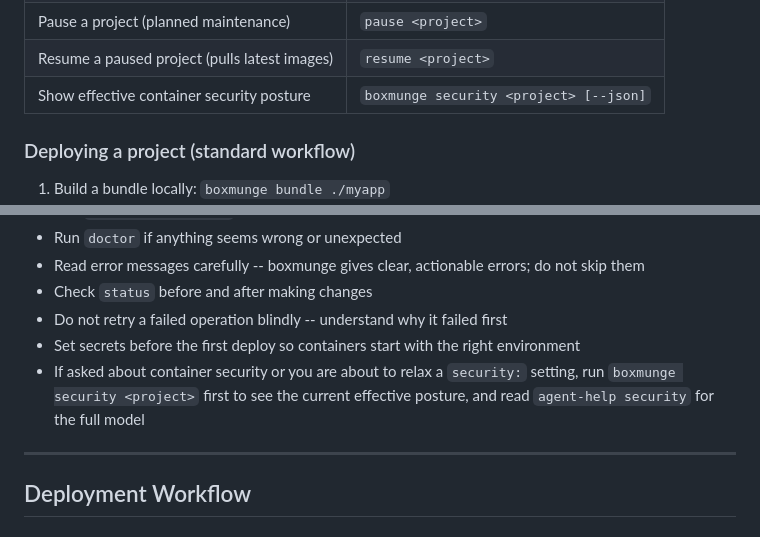
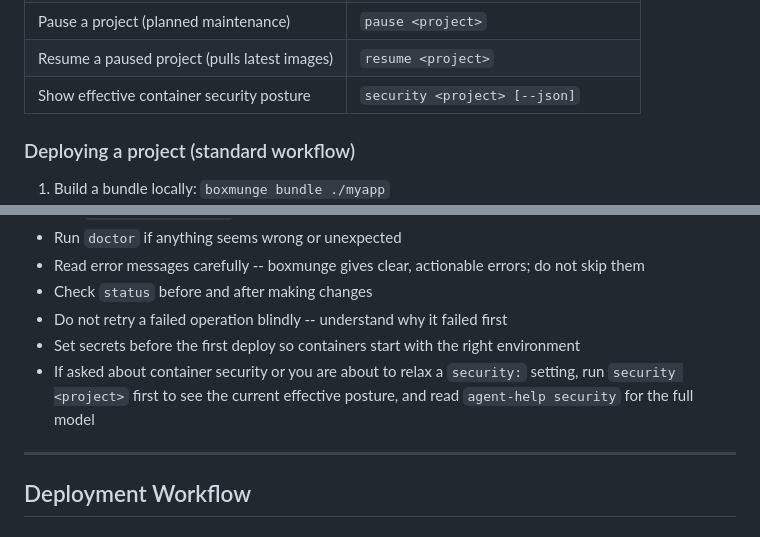
Before and after one commit to boxmunge/boxmunge, a Markdown page: docs/on-server/AGENT_RULES.md, 2 parts joined by grey strips. Drawn GitHub-style.

Commit message:
docs(security): drop boxmunge prefix in AGENT_RULES (matches sibling entries)

```diff
--- a/docs/on-server/AGENT_RULES.md
+++ b/docs/on-server/AGENT_RULES.md
@@ -42,7 +42,7 @@ These operations are safe to run without human confirmation:
 | Read documentation | `agent-help <topic>` |
 | Pause a project (planned maintenance) | `pause <project>` |
 | Resume a paused project (pulls latest images) | `resume <project>` |
-| Show effective container security posture | `boxmunge security <project> [--json]` |
+| Show effective container security posture | `security <project> [--json]` |
 
 ### Deploying a project (standard workflow)
 
@@ -111,7 +111,7 @@ If a task requires any of the above, it requires the **supervisor** user. Note t
 - Check `status` before and after making changes
 - Do not retry a failed operation blindly -- understand why it failed first
 - Set secrets before the first deploy so containers start with the right environment
-- If asked about container security or you are about to relax a `security:` setting, run `boxmunge security <project>` first to see the current effective posture, and read `agent-help security` for the full model
+- If asked about container security or you are about to relax a `security:` setting, run `security <project>` first to see the current effective posture, and read `agent-help security` for the full model
 
 ---
 
```
